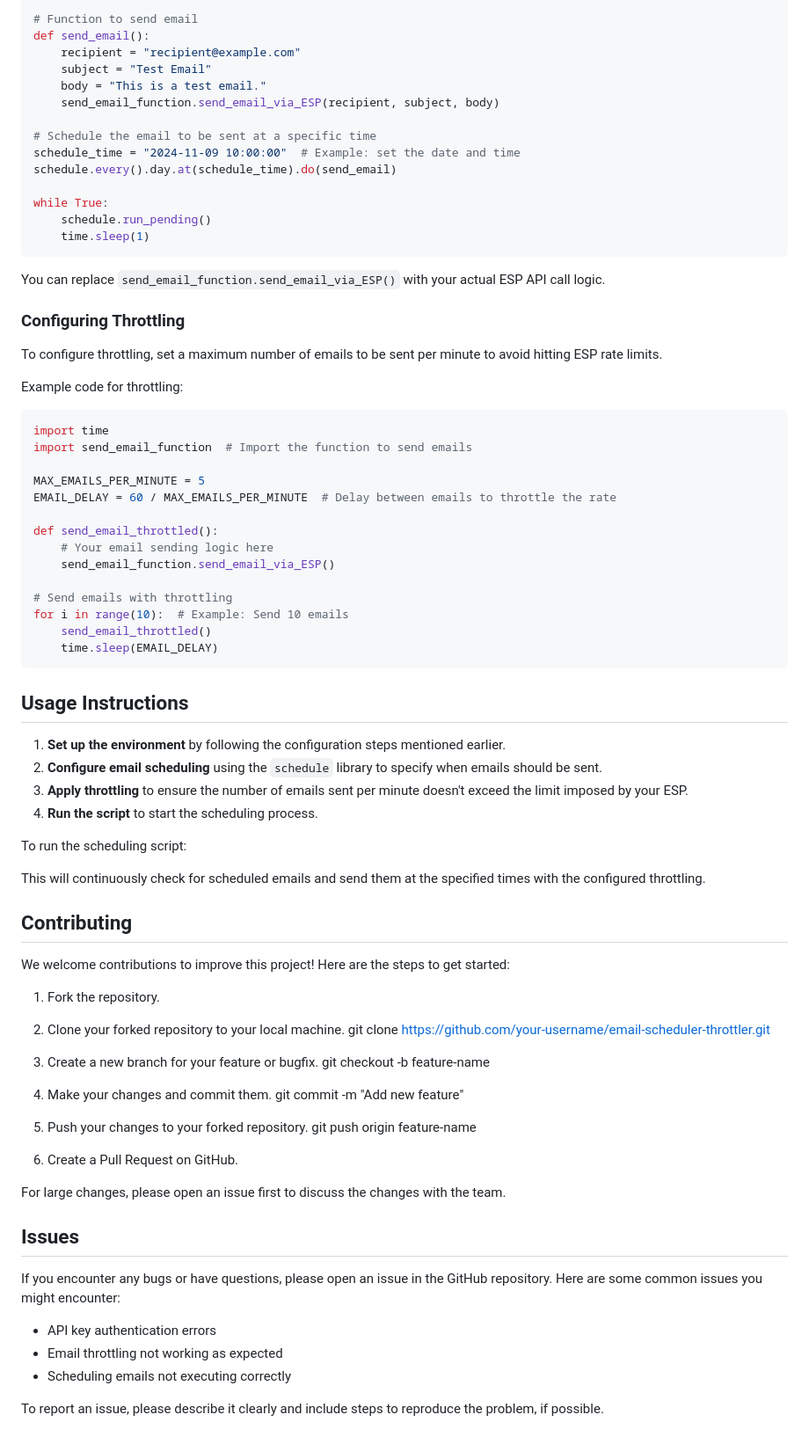
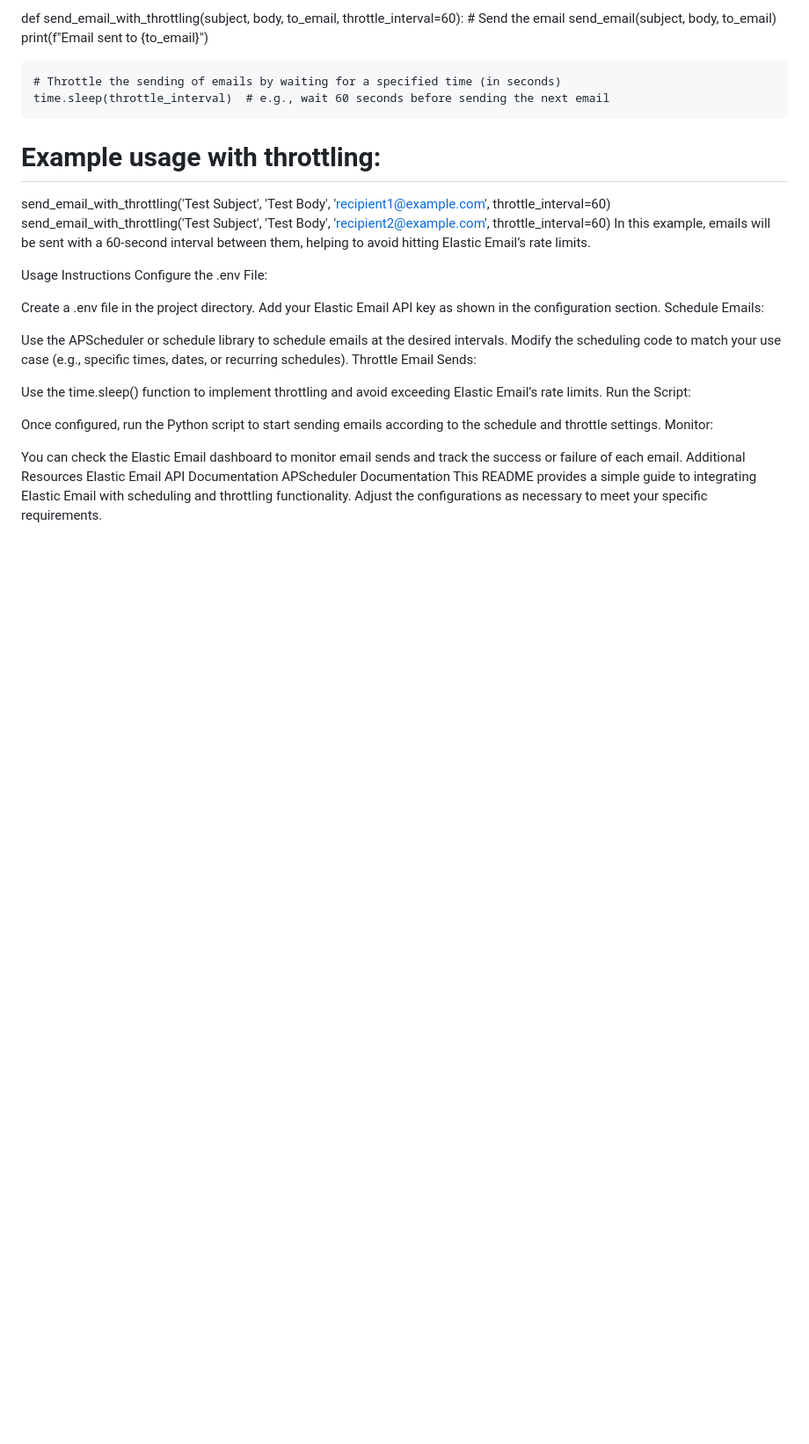
Before and after one commit to raushan22882917/emai_schedular, a Markdown page: README.md, the part around the change printed below. Shown: that part at 88% size. Rendered like a GitHub page; blank space fills up the shorter version.

````diff
--- a/README.md
+++ b/README.md
@@ -77,80 +97,36 @@ import send_email_function  # Import the function to send emails
 
-# Function to send email
-def send_email():
-    recipient = "recipient@example.com"
-    subject = "Test Email"
-    body = "This is a test email."
-    send_email_function.send_email_via_ESP(recipient, subject, body)
+def send_email_with_throttling(subject, body, to_email, throttle_interval=60):
+    # Send the email
+    send_email(subject, body, to_email)
+    print(f"Email sent to {to_email}")
 
-# Schedule the email to be sent at a specific time
-schedule_time = "2024-11-09 10:00:00"  # Example: set the date and time
-schedule.every().day.at(schedule_time).do(send_email)
+    # Throttle the sending of emails by waiting for a specified time (in seconds)
+    time.sleep(throttle_interval)  # e.g., wait 60 seconds before sending the next email
 
-while True:
-    schedule.run_pending()
-    time.sleep(1)
-```
+# Example usage with throttling:
+send_email_with_throttling('Test Subject', 'Test Body', 'recipient1@example.com', throttle_interval=60)
+send_email_with_throttling('Test Subject', 'Test Body', 'recipient2@example.com', throttle_interval=60)
+In this example, emails will be sent with a 60-second interval between them, helping to avoid hitting Elastic Email’s rate limits.
 
-You can replace `send_email_function.send_email_via_ESP()` with your actual ESP API call logic.
+Usage Instructions
+Configure the .env File:
 
-### Configuring Throttling
-To configure throttling, set a maximum number of emails to be sent per minute to avoid hitting ESP rate limits.
+Create a .env file in the project directory.
+Add your Elastic Email API key as shown in the configuration section.
+Schedule Emails:
 
-Example code for throttling:
+Use the APScheduler or schedule library to schedule emails at the desired intervals.
+Modify the scheduling code to match your use case (e.g., specific times, dates, or recurring schedules).
+Throttle Email Sends:
 
-```python
-import time
-import send_email_function  # Import the function to send emails
+Use the time.sleep() function to implement throttling and avoid exceeding Elastic Email’s rate limits.
+Run the Script:
 
-MAX_EMAILS_PER_MINUTE = 5
-EMAIL_DELAY = 60 / MAX_EMAILS_PER_MINUTE  # Delay between emails to throttle the rate
+Once configured, run the Python script to start sending emails according to the schedule and throttle settings.
+Monitor:
 
-def send_email_throttled():
-    # Your email sending logic here
-    send_email_function.send_email_via_ESP()
-
-# Send emails with throttling
-for i in range(10):  # Example: Send 10 emails
-    send_email_throttled()
-    time.sleep(EMAIL_DELAY)
-```
-
-## Usage Instructions
-
-1. **Set up the environment** by following the configuration steps mentioned earlier.
-2. **Configure email scheduling** using the `schedule` library to specify when emails should be sent.
-3. **Apply throttling** to ensure the number of emails sent per minute doesn't exceed the limit imposed by your ESP.
-4. **Run the script** to start the scheduling process.
-
-To run the scheduling script:
-
-This will continuously check for scheduled emails and send them at the specified times with the configured throttling.
-
-## Contributing
-
-We welcome contributions to improve this project! Here are the steps to get started:
-
-1. Fork the repository.
-2. Clone your forked repository to your local machine.
-   git clone https://github.com/your-username/email-scheduler-throttler.git
-
-3. Create a new branch for your feature or bugfix.
-   git checkout -b feature-name
-
-5. Make your changes and commit them.
-   git commit -m "Add new feature"
-
-6. Push your changes to your forked repository.
-   git push origin feature-name
-
-7. Create a Pull Request on GitHub.
-
-For large changes, please open an issue first to discuss the changes with the team.
-
-## Issues
-If you encounter any bugs or have questions, please open an issue in the GitHub repository. Here are some common issues you might encounter:
-- API key authentication errors
-- Email throttling not working as expected
-- Scheduling emails not executing correctly
-
-To report an issue, please describe it clearly and include steps to reproduce the problem, if possible.
+You can check the Elastic Email dashboard to monitor email sends and track the success or failure of each email.
+Additional Resources
+Elastic Email API Documentation
+APScheduler Documentation
+This README provides a simple guide to integrating Elastic Email with scheduling and throttling functionality. Adjust the configurations as necessary to meet your specific requirements.
````
Also changed, not shown: other parts of README.md (+76 -56 lines).
